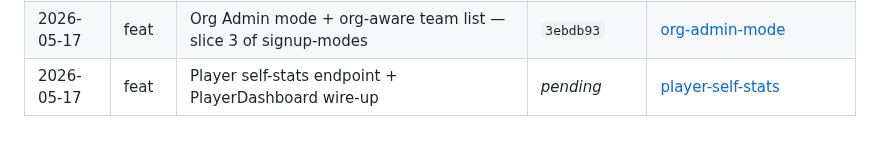
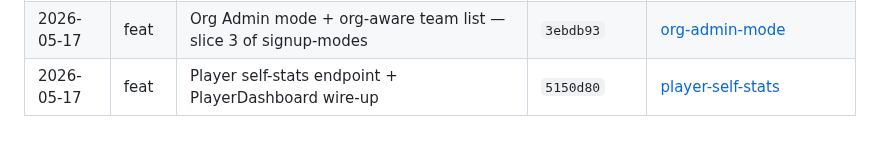
Before and after one commit to etnalov07/pitch_tracker, a Markdown page: docs/changes/README.md, the part around the change. Rendered like a GitHub page.

Commit message:
docs: backfill commit SHA on player self-stats change doc
Co-Authored-By: Claude Opus 4.6 <noreply@anthropic.com>

```diff
--- a/docs/changes/README.md
+++ b/docs/changes/README.md
@@ -36,4 +36,4 @@ Per-feature/per-fix change docs combining the plan summary and what shipped. Eac
 | 2026-05-13 | feat  | Super User (Part A) + invite authz (Part C1) — slice 1 of signup-modes  | `a474894`            | [super-user-and-invite-authz](2026-05-13-super-user-and-invite-authz.md)                                   |
 | 2026-05-13 | feat  | registration_type + Player mode + C2 invite-with-signup — slice 2       | `a2976b3`            | [registration-type-and-player-mode](2026-05-13-registration-type-and-player-mode.md)                       |
 | 2026-05-17 | feat  | Org Admin mode + org-aware team list — slice 3 of signup-modes          | `3ebdb93`            | [org-admin-mode](2026-05-17-org-admin-mode.md)                                                             |
-| 2026-05-17 | feat  | Player self-stats endpoint + PlayerDashboard wire-up                    | _pending_            | [player-self-stats](2026-05-17-player-self-stats.md)                                                       |
+| 2026-05-17 | feat  | Player self-stats endpoint + PlayerDashboard wire-up                    | `5150d80`            | [player-self-stats](2026-05-17-player-self-stats.md)                                                       |
```
Also changed, not shown: docs/changes/2026-05-17-player-self-stats.md (+1 -1 lines).
